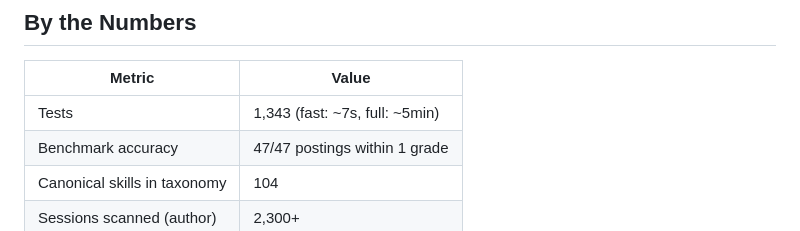
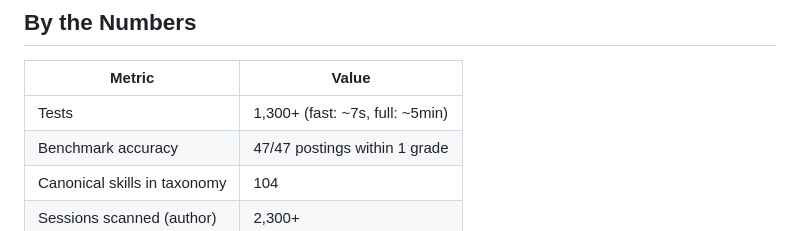
Before and after one commit to brianruggieri/candidate-eval, a Markdown page: README.md, the part around the change. Drawn GitHub-style.

Commit message:
docs: round test count, de-platform ROADMAP references

```diff
--- a/README.md
+++ b/README.md
@@ -45,7 +45,7 @@ Full architecture, trust model, and roadmap: [ARCHITECTURE.md](ARCHITECTURE.md)
 
 | Metric | Value |
 |--------|-------|
-| Tests | 1,343 (fast: ~7s, full: ~5min) |
+| Tests | 1,300+ (fast: ~7s, full: ~5min) |
 | Benchmark accuracy | 47/47 postings within 1 grade |
 | Canonical skills in taxonomy | 104 |
 | Sessions scanned (author) | 2,300+ |
```
Also changed, not shown: docs/ROADMAP.md (+2 -2 lines).
